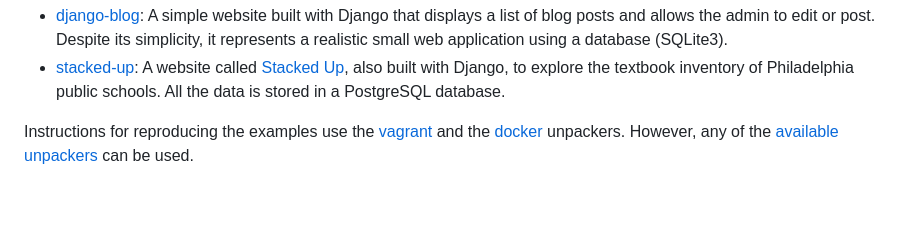
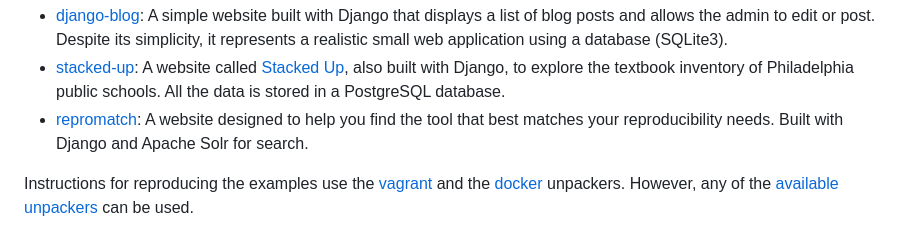
Before and after one commit to VIDA-NYU/reprozip-examples, a Markdown page: README.md, the part around the change. Drawn GitHub-style; blank space fills up the shorter version.

Commit message:
Add repromatch

```diff
--- a/README.md
+++ b/README.md
@@ -38,6 +38,7 @@ Examples
 
 * [django-blog](django-blog): A simple website built with Django that displays a list of blog posts and allows the admin to edit or post. Despite its simplicity, it represents a realistic small web application using a database (SQLite3).
 * [stacked-up](stacked-up): A website called [Stacked Up](http://stackedup.org/), also built with Django, to explore the textbook inventory of Philadelphia public schools. All the data is stored in a PostgreSQL database.
+* [repromatch](repromatch): A website designed to help you find the tool that best matches your reproducibility needs. Built with Django and Apache Solr for search.
 
 Instructions for reproducing the examples use the [vagrant](https://docs.reprozip.org/en/1.0.x/unpacking.html#the-vagrant-unpacker-building-a-virtual-machine) and the [docker](https://docs.reprozip.org/en/1.0.x/unpacking.html#the-docker-unpacker-building-a-docker-container) unpackers. However, any of the [available unpackers](https://docs.reprozip.org/en/1.0.x/unpacking.html#unpackers) can be used.
 
```
Also changed, not shown: repromatch/README.md (added, +35 -0 lines), repromatch/repromatch.png (added).
